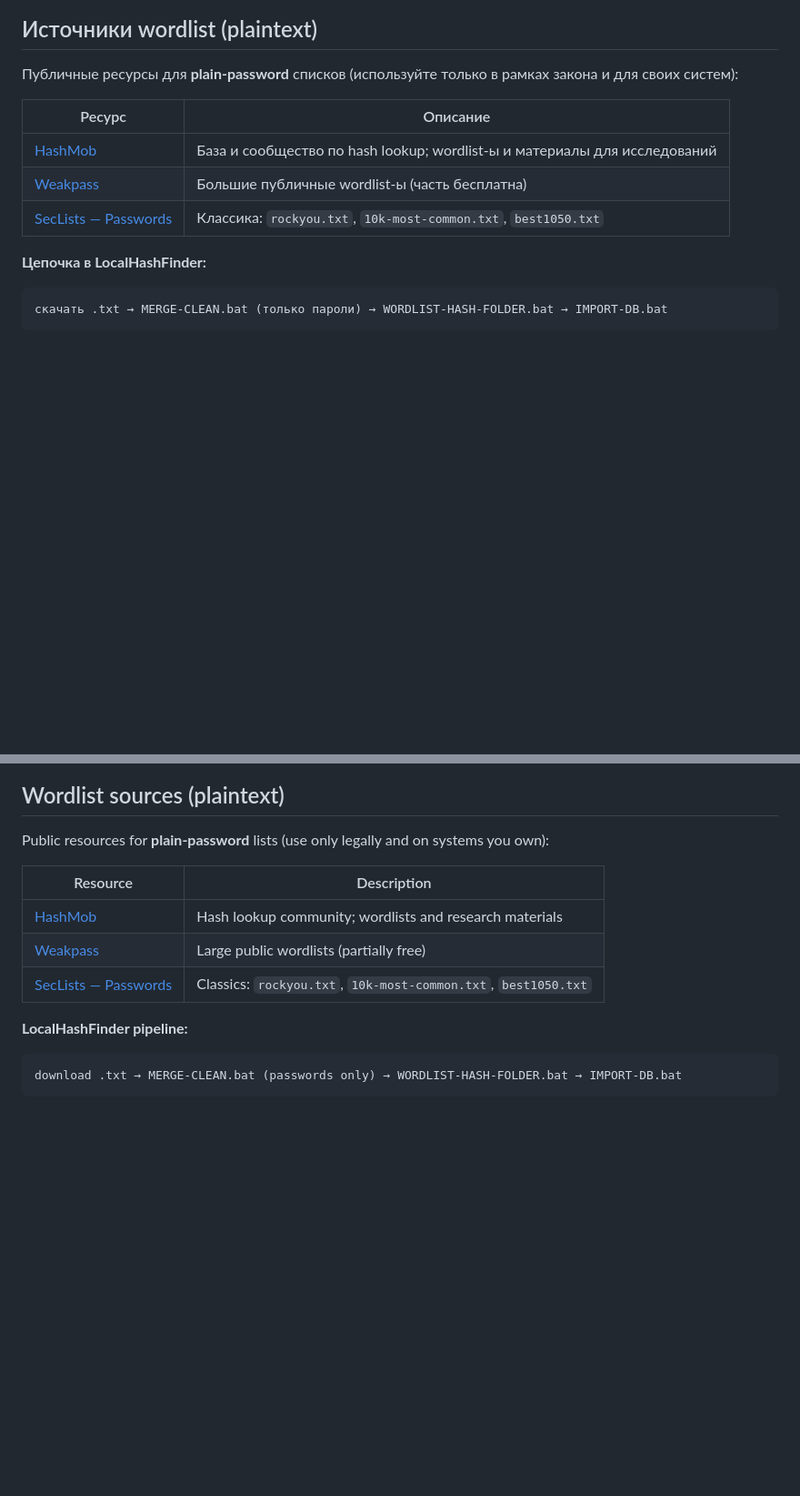
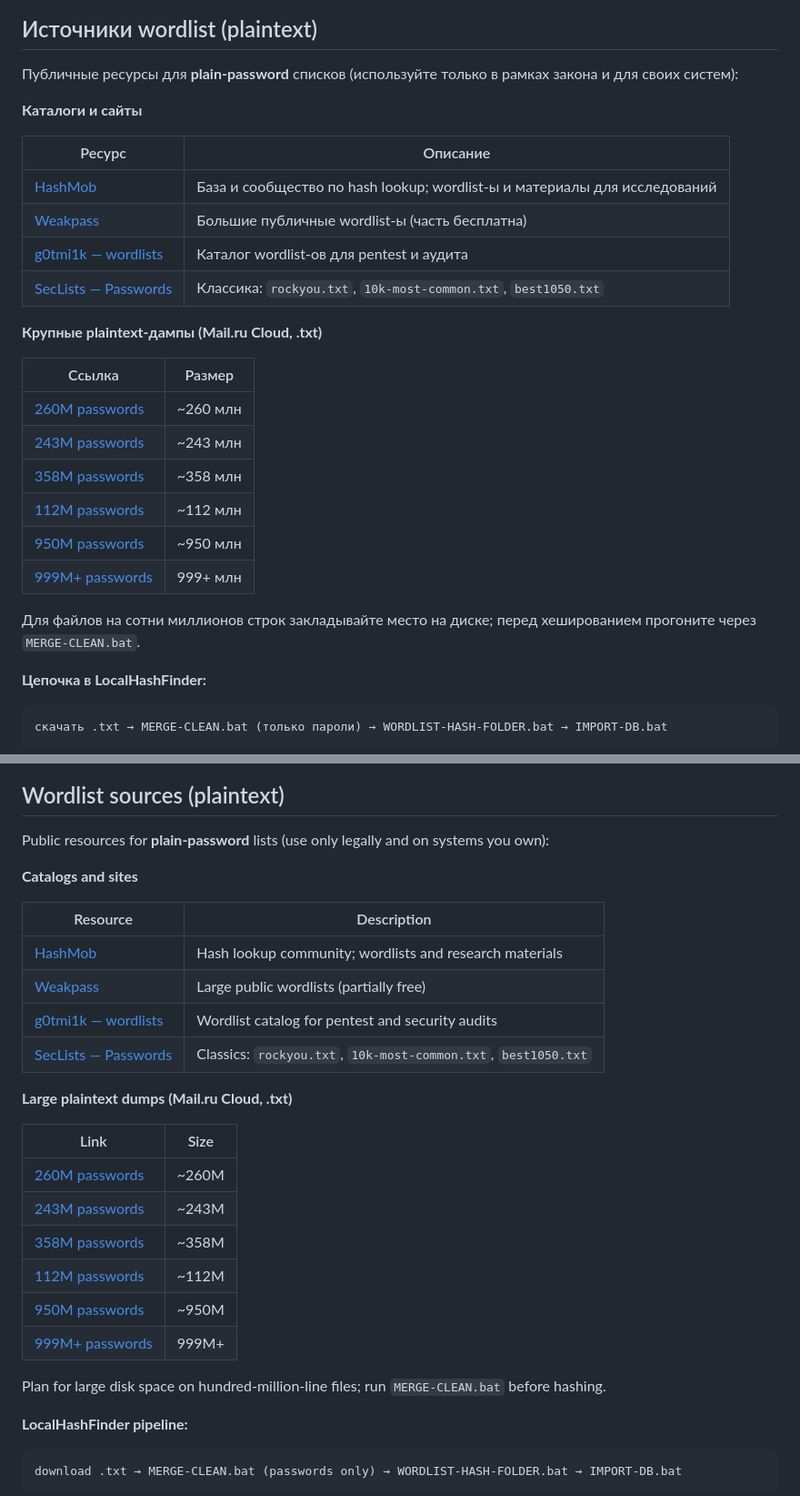
Before and after one commit to beakdaz/LocalHashFinder, a Markdown page: README.md, 2 parts joined by grey strips. Shown at 91% size. GitHub-like rendering; blank space fills up the shorter version.

Commit message:
Add g0tmi1k and Mail.ru wordlist dumps to docs.
Document large plaintext password sources and disk-space notes for the import pipeline.

```diff
--- a/README.md
+++ b/README.md
@@ -159,11 +159,27 @@ START-LOCAL-HASH.bat
 
 Публичные ресурсы для **plain-password** списков (используйте только в рамках закона и для своих систем):
 
+**Каталоги и сайты**
+
 | Ресурс | Описание |
 |--------|----------|
 | [HashMob](https://hashmob.net/) | База и сообщество по hash lookup; wordlist-ы и материалы для исследований |
 | [Weakpass](https://weakpass.com/wordlist) | Большие публичные wordlist-ы (часть бесплатна) |
+| [g0tmi1k — wordlists](https://download.g0tmi1k.com/wordlists) | Каталог wordlist-ов для pentest и аудита |
 | [SecLists — Passwords](https://github.com/danielmiessler/SecLists/tree/master/Passwords) | Классика: `rockyou.txt`, `10k-most-common.txt`, `best1050.txt` |
+
+**Крупные plaintext-дампы (Mail.ru Cloud, .txt)**
+
+| Ссылка | Размер |
+|--------|--------|
+| [260M passwords](https://cloud.mail.ru/public/HsHb/JamxkSKRF) | ~260 млн |
+| [243M passwords](https://cloud.mail.ru/public/hEUf/XJkHjc6Ny) | ~243 млн |
+| [358M passwords](https://cloud.mail.ru/public/EnHr/Qx1hYDDrC) | ~358 млн |
+| [112M passwords](https://cloud.mail.ru/public/K6Ho/HCcQFxHNH) | ~112 млн |
+| [950M passwords](https://cloud.mail.ru/public/eo1N/SYYp5gELP) | ~950 млн |
+| [999M+ passwords](https://cloud.mail.ru/public/Coni/QgPayRbhv) | 999+ млн |
+
+Для файлов на сотни миллионов строк закладывайте место на диске; перед хешированием прогоните через `MERGE-CLEAN.bat`.
 
 **Цепочка в LocalHashFinder:**
 
@@ -461,11 +477,27 @@ Binary: `engine/target/release/LocalHashFinder.exe`
 
 Public resources for **plain-password** lists (use only legally and on systems you own):
 
+**Catalogs and sites**
+
 | Resource | Description |
 |----------|-------------|
 | [HashMob](https://hashmob.net/) | Hash lookup community; wordlists and research materials |
 | [Weakpass](https://weakpass.com/wordlist) | Large public wordlists (partially free) |
+| [g0tmi1k — wordlists](https://download.g0tmi1k.com/wordlists) | Wordlist catalog for pentest and security audits |
 | [SecLists — Passwords](https://github.com/danielmiessler/SecLists/tree/master/Passwords) | Classics: `rockyou.txt`, `10k-most-common.txt`, `best1050.txt` |
+
+**Large plaintext dumps (Mail.ru Cloud, .txt)**
+
+| Link | Size |
+|------|------|
+| [260M passwords](https://cloud.mail.ru/public/HsHb/JamxkSKRF) | ~260M |
+| [243M passwords](https://cloud.mail.ru/public/hEUf/XJkHjc6Ny) | ~243M |
+| [358M passwords](https://cloud.mail.ru/public/EnHr/Qx1hYDDrC) | ~358M |
+| [112M passwords](https://cloud.mail.ru/public/K6Ho/HCcQFxHNH) | ~112M |
+| [950M passwords](https://cloud.mail.ru/public/eo1N/SYYp5gELP) | ~950M |
+| [999M+ passwords](https://cloud.mail.ru/public/Coni/QgPayRbhv) | 999M+ |
+
+Plan for large disk space on hundred-million-line files; run `MERGE-CLEAN.bat` before hashing.
 
 **LocalHashFinder pipeline:**
 
```
Also changed, not shown: SCRIPTS.md (+3 -1 lines).
